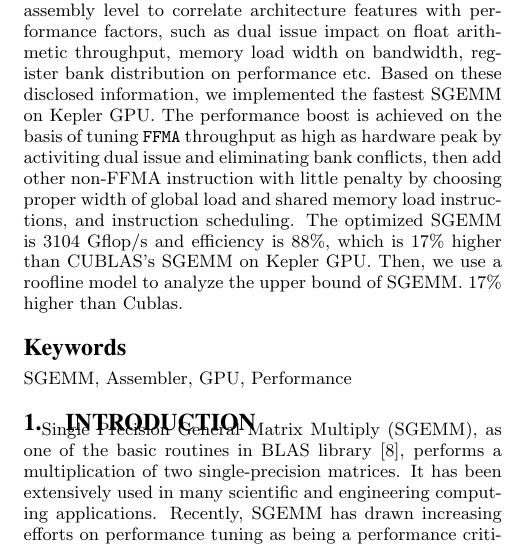
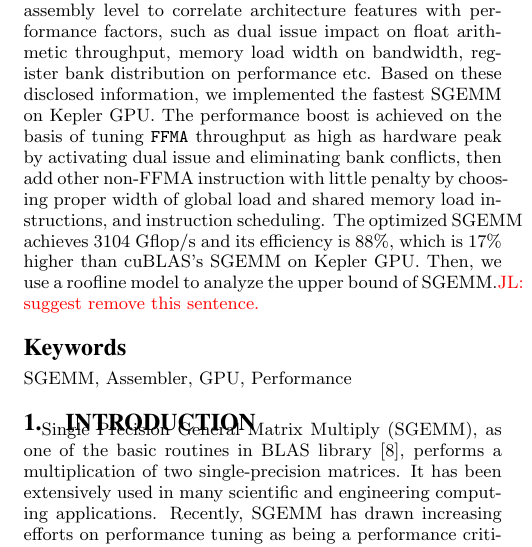
Before and after one commit to fruitfly1026/SGEMM, a LaTeX paper (sgemm.tex, which reads text/abstract.tex): part of one column of page 1 of 12, cut so that both start at the same text. Compiled offline with pdfLaTeX.

Commit message:
finish abstract

```diff
--- a/text/abstract.tex
+++ b/text/abstract.tex
@@ -6,9 +6,9 @@ performance factors, such as dual issue impact on float arithmetic throughput, m
 bank distribution on performance etc.
 Based on these disclosed information, we implemented the fastest SGEMM on Kepler GPU.
 The performance boost is achieved on the basis of tuning {\tt FFMA} throughput as high as
-hardware peak by activiting dual issue and eliminating bank conflicts, then add other non-FFMA instruction with little
+hardware peak by activating dual issue and eliminating bank conflicts, then add other non-FFMA instruction with little
 penalty by choosing proper width of global load and shared memory load instructions, and instruction scheduling.
-The optimized SGEMM is $3104$ Gflop/s and efficiency is $88\%$, which is 17\% higher than CUBLAS's SGEMM on Kepler GPU.
-Then, we use a roofline model to analyze the upper bound of SGEMM.
-$17\%$ higher than Cublas.
+The optimized SGEMM achieves $3104$ Gflop/s and its efficiency is $88\%$, which is 17\% higher than cuBLAS's SGEMM on Kepler GPU.
+Then, we use a roofline model to analyze the upper bound of SGEMM.\jled{suggest remove this sentence.}
+% $17\%$ higher than Cublas.
 \end{abstract}
```
Also changed, not shown: text/evaluation.tex (+1 -0 lines).
